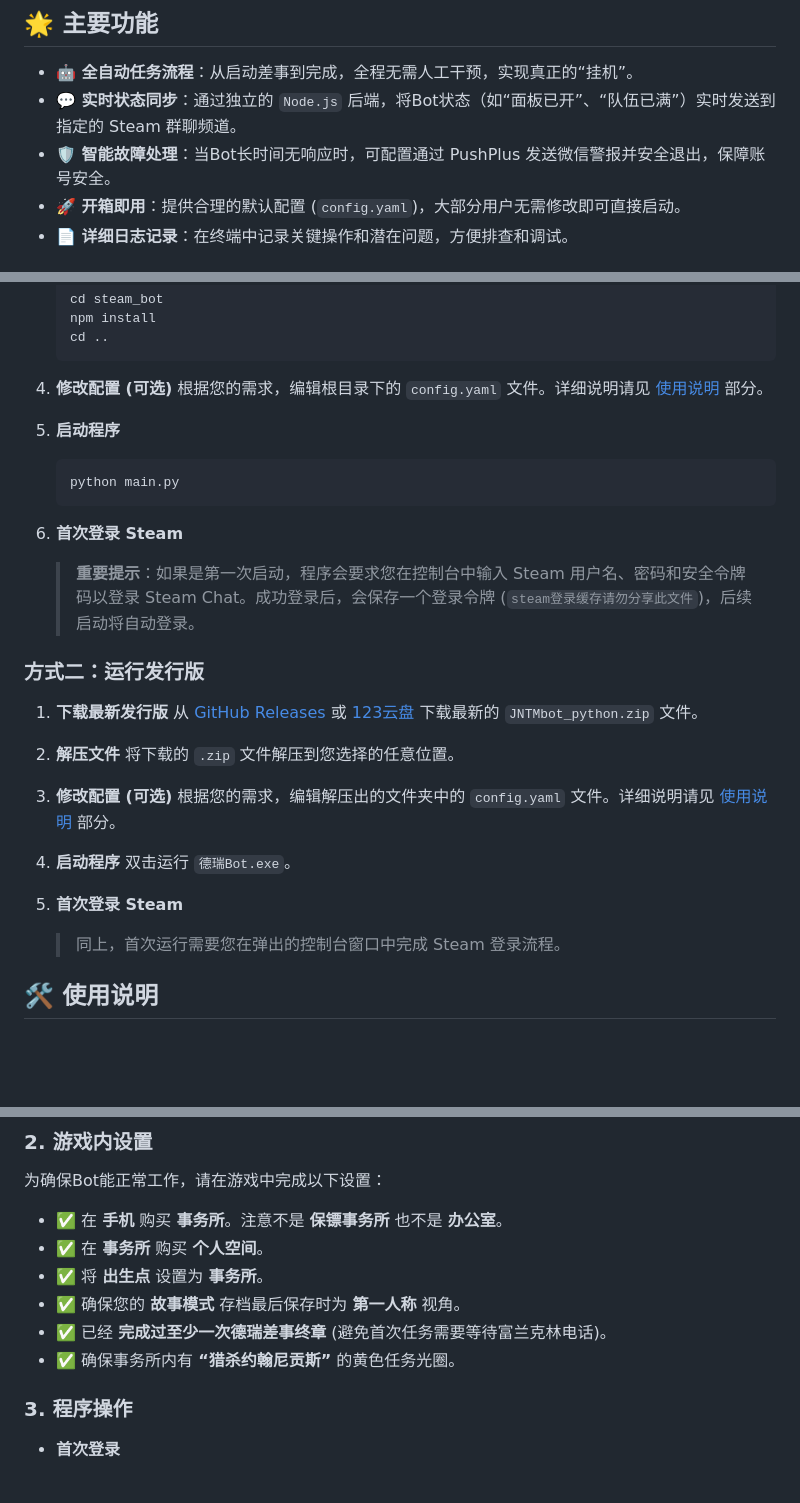
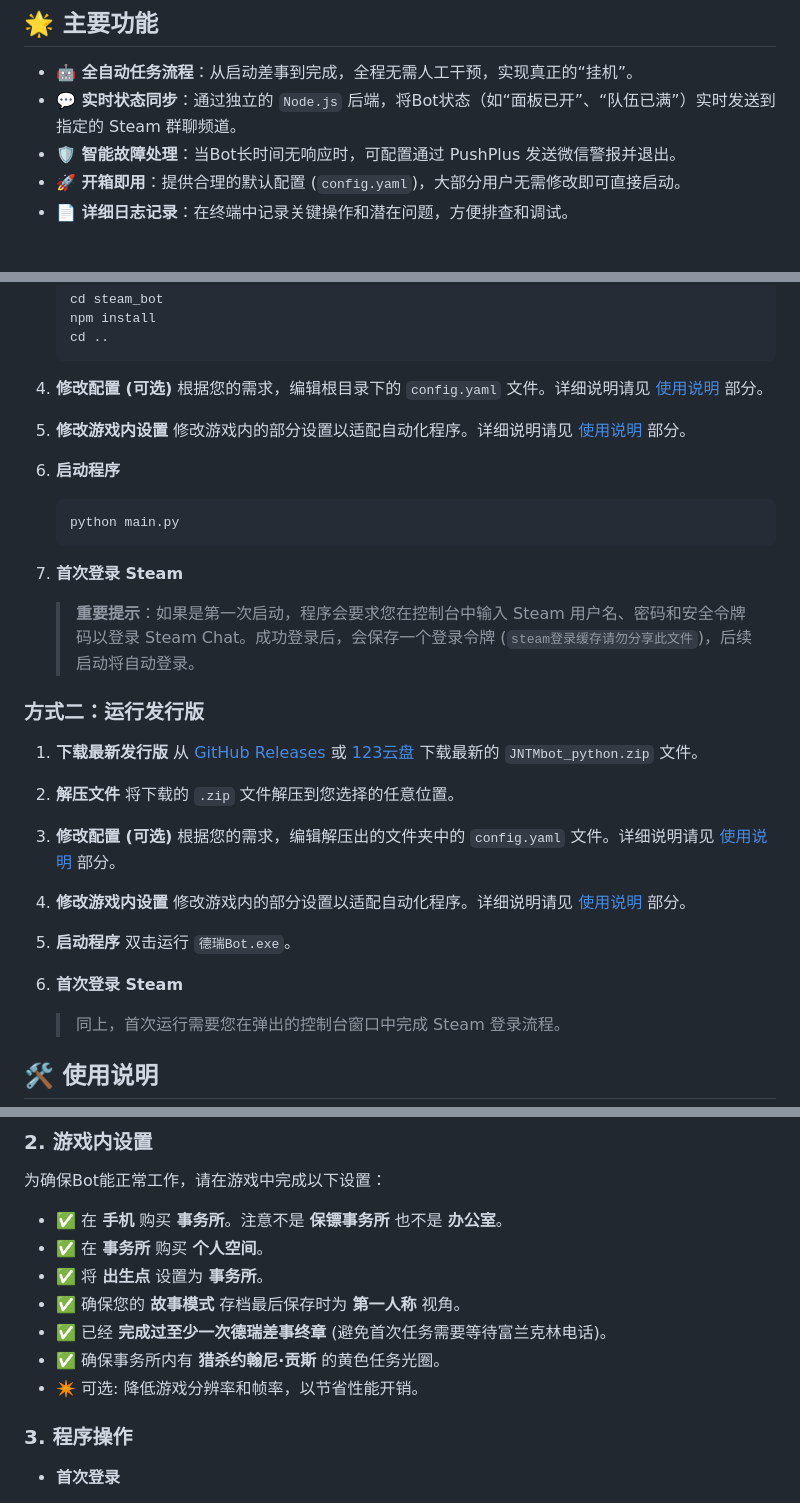
Before and after one commit to shibeta/JNTMbot_python, a Markdown page: README.md, 3 parts joined by grey strips. GitHub-like rendering; blank space fills up the shorter version.

````diff
--- a/README.md
+++ b/README.md
@@ -25,7 +25,7 @@
 
 - **🤖 全自动任务流程**：从启动差事到完成，全程无需人工干预，实现真正的“挂机”。
 - **💬 实时状态同步**：通过独立的 `Node.js` 后端，将Bot状态（如“面板已开”、“队伍已满”）实时发送到指定的 Steam 群聊频道。
-- **🛡️ 智能故障处理**：当Bot长时间无响应时，可配置通过 PushPlus 发送微信警报并安全退出，保障账号安全。
+- **🛡️ 智能故障处理**：当Bot长时间无响应时，可配置通过 PushPlus 发送微信警报并退出。
 - **🚀 开箱即用**：提供合理的默认配置 (`config.yaml`)，大部分用户无需修改即可直接启动。
 - **📄 详细日志记录**：在终端中记录关键操作和潜在问题，方便排查和调试。
 
@@ -70,10 +70,13 @@
 
-5.  **启动程序**
+5.  **修改游戏内设置**
+    修改游戏内的部分设置以适配自动化程序。详细说明请见 [使用说明](#2-游戏内设置) 部分。
+
+7.  **启动程序**
     ```bash
     python main.py
     ```
 
-6.  **首次登录 Steam**
+8.  **首次登录 Steam**
     > **重要提示**：如果是第一次启动，程序会要求您在控制台中输入 Steam 用户名、密码和安全令牌码以登录 Steam Chat。成功登录后，会保存一个登录令牌 (`steam登录缓存请勿分享此文件`)，后续启动将自动登录。
 
 ### 方式二：运行发行版
@@ -89,8 +92,11 @@
 
-5.  **启动程序**
+5.  **修改游戏内设置**
+    修改游戏内的部分设置以适配自动化程序。详细说明请见 [使用说明](#2-游戏内设置) 部分。
+
+6.  **启动程序**
     双击运行 `德瑞Bot.exe`。
 
-6.  **首次登录 Steam**
+7.  **首次登录 Steam**
     > 同上，首次运行需要您在弹出的控制台窗口中完成 Steam 登录流程。
 
 ## 🛠️ 使用说明
@@ -126,7 +132,8 @@
 -   ✅ 将 **出生点** 设置为 **事务所**。
 -   ✅ 确保您的 **故事模式** 存档最后保存时为 **第一人称** 视角。
 -   ✅ 已经 **完成过至少一次德瑞差事终章** (避免首次任务需要等待富兰克林电话)。
--   ✅ 确保事务所内有 **“猎杀约翰尼贡斯”** 的黄色任务光圈。
+-   ✅ 确保事务所内有 **猎杀约翰尼·贡斯** 的黄色任务光圈。
+-   ✴️ 可选: 降低游戏分辨率和帧率，以节省性能开销。
 
 ### 3. 程序操作
 
````
Also changed, not shown: other parts of README.md (+2 -2 lines).
